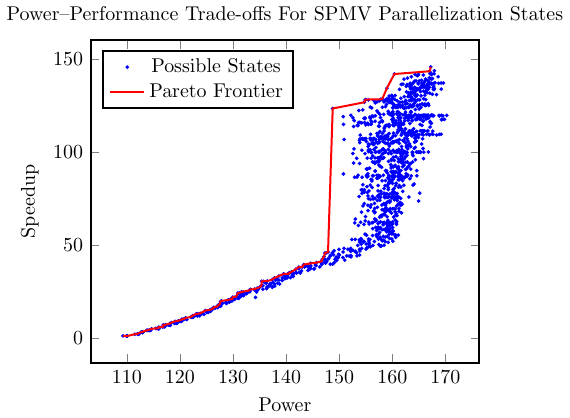
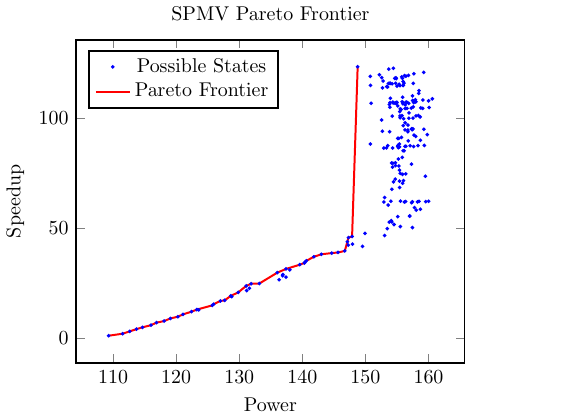
Before and after one commit to gtcasl/hpc-task-pareto-frontiers, a LaTeX figure (doc/pareto-power.tex): the whole page. Compiled offline with pdfLaTeX.

Commit message:
figs for call

```diff
--- a/doc/pareto-power.tex
+++ b/doc/pareto-power.tex
@@ -9,14 +9,13 @@
     \begin{axis}[
             xlabel={Power},
             ylabel={Speedup},
-            clip mode=individual,
             line width=1pt,
-            title={Power--Performance Trade-offs For SPMV Parallelization States},
+            title={SPMV Pareto Frontier},
             legend entries={Possible States,Pareto Frontier},
             legend pos=north west,
         ]
-        \addplot+[mark=*,mark size=0.3,only marks] table [col sep=comma,x=power,y=speedup]{../experiments/problemsize/spmv.all.csv};
-        \addplot+[mark=none] table [col sep=comma,x=power,y=speedup]{../experiments/problemsize/pareto.all.csv};
+        \addplot+[mark=*,mark size=0.3,only marks] table [col sep=comma,x=power,y=speedup]{../experiments/problemsize/spmv.100.csv};
+        \addplot+[mark=none] table [col sep=comma,x=power,y=speedup]{../experiments/problemsize/pareto.100.csv};
     \end{axis}
 \end{tikzpicture}
 \end{document}
```
Also changed, not shown: doc/pareto-probsize.tex (+1 -1 lines).
